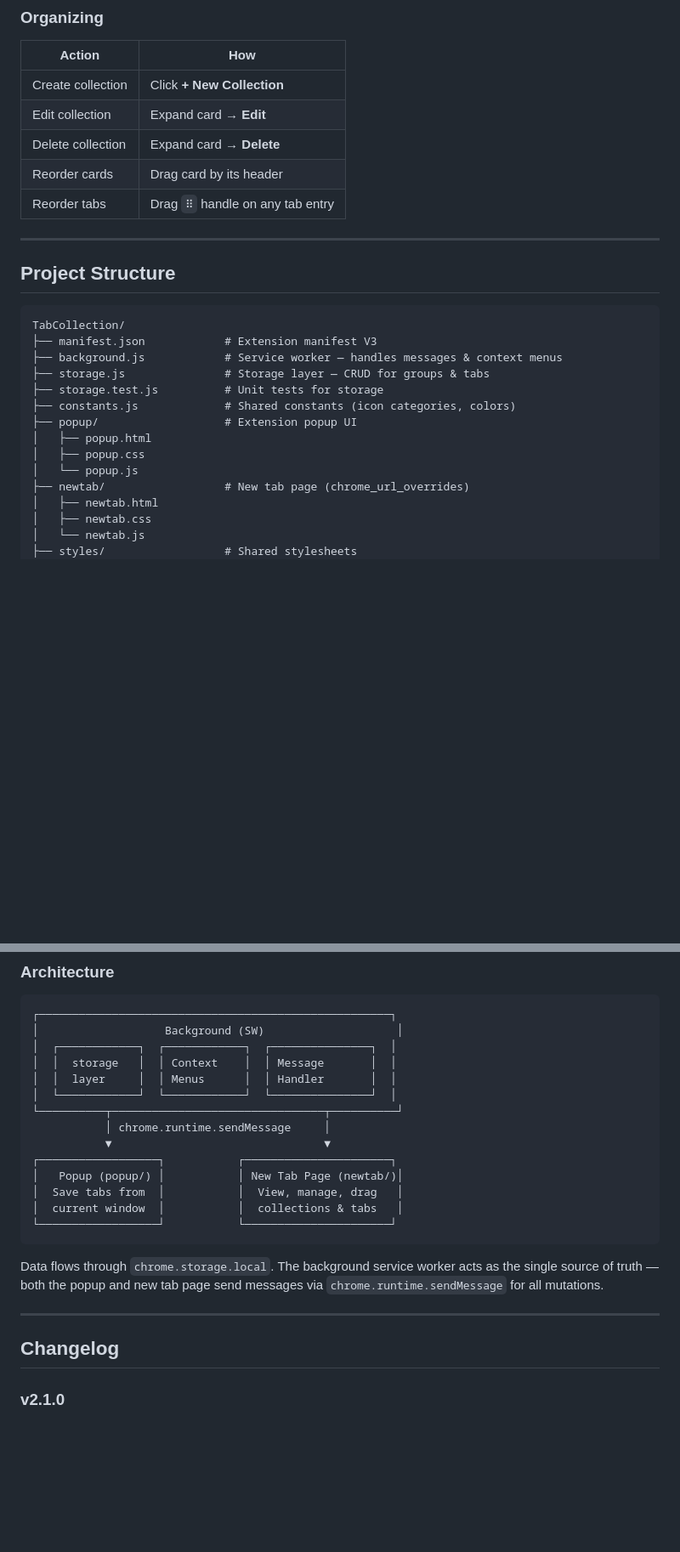
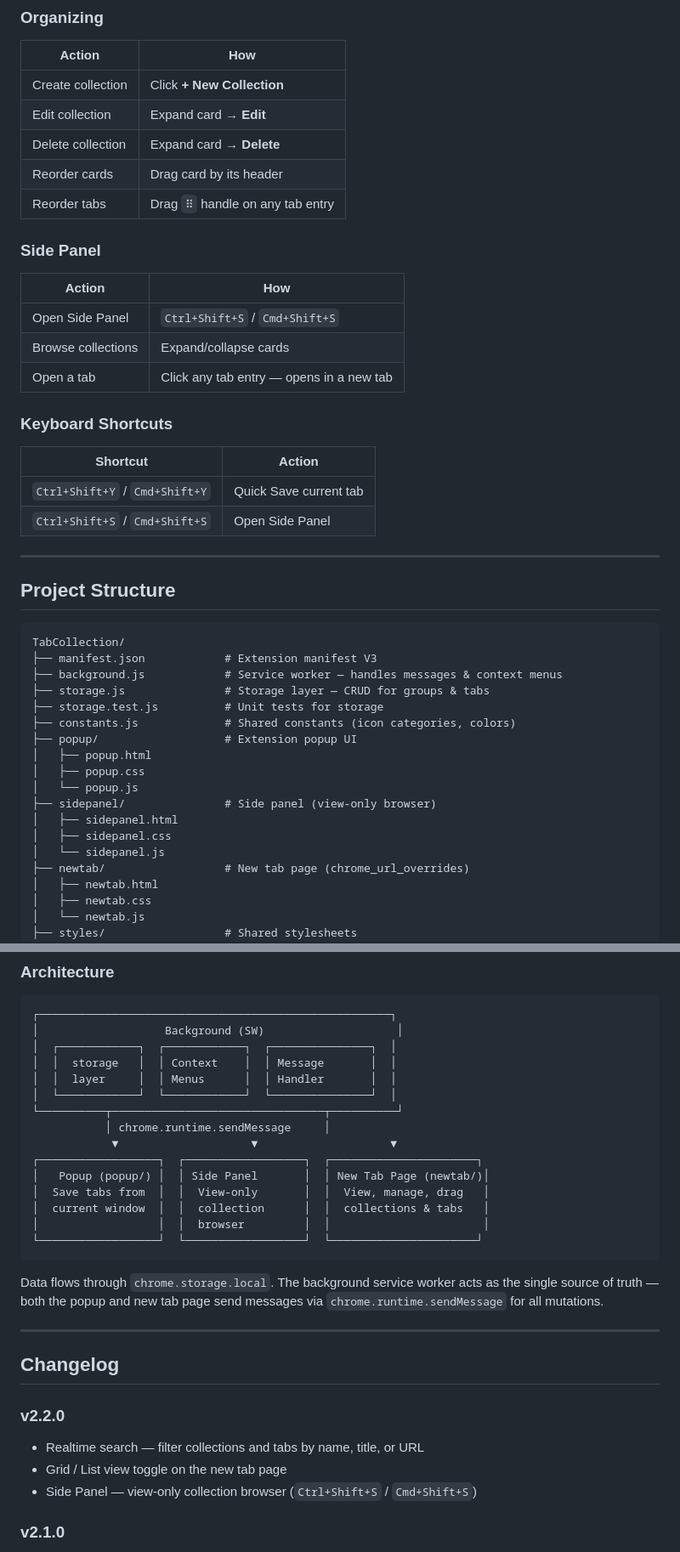
Before and after one commit to Phuoc0510/TabCollections, a Markdown page: README.md, 2 parts joined by grey strips. Shown at 85% size. GitHub-like rendering; blank space fills up the shorter version.

Commit message:
docs: update README with v2.2.0 features (search, grid/list, side panel)

````diff
--- a/README.md
+++ b/README.md
@@ -72,8 +80,24 @@ git clone https://github.com/Phuoc0510/TabCollections.git
 | Reorder cards | Drag card by its header |
 | Reorder tabs | Drag `⠿` handle on any tab entry |
 
+### Side Panel
+
+| Action | How |
+|--------|-----|
+| Open Side Panel | `Ctrl+Shift+S` / `Cmd+Shift+S` |
+| Browse collections | Expand/collapse cards |
+| Open a tab | Click any tab entry — opens in a new tab |
+
+### Keyboard Shortcuts
+
+| Shortcut | Action |
+|----------|--------|
+| `Ctrl+Shift+Y` / `Cmd+Shift+Y` | Quick Save current tab |
+| `Ctrl+Shift+S` / `Cmd+Shift+S` | Open Side Panel |
 
 ---
+
+
 
 ## Project Structure
 
@@ -88,6 +112,10 @@ TabCollection/
 │   ├── popup.html
 │   ├── popup.css
 │   └── popup.js
+├── sidepanel/               # Side panel (view-only browser)
+│   ├── sidepanel.html
+│   ├── sidepanel.css
+│   └── sidepanel.js
 ├── newtab/                  # New tab page (chrome_url_overrides)
 │   ├── newtab.html
 │   ├── newtab.css
@@ -134,12 +162,13 @@ npm run format               # Format with Prettier
 │  └────────────┘  └────────────┘  └───────────────┘  │
 └──────────┬────────────────────────────────┬──────────┘
            │ chrome.runtime.sendMessage     │
-           ▼                                ▼
-┌──────────────────┐           ┌──────────────────────┐
-│   Popup (popup/) │           │ New Tab Page (newtab/)│
-│  Save tabs from  │           │  View, manage, drag   │
-│  current window  │           │  collections & tabs   │
-└──────────────────┘           └──────────────────────┘
+            ▼                    ▼                    ▼
+┌──────────────────┐  ┌──────────────────┐  ┌──────────────────────┐
+│   Popup (popup/) │  │ Side Panel       │  │ New Tab Page (newtab/)│
+│  Save tabs from  │  │  View-only       │  │  View, manage, drag   │
+│  current window  │  │  collection      │  │  collections & tabs   │
+│                  │  │  browser         │  │                       │
+└──────────────────┘  └──────────────────┘  └──────────────────────┘
 ```
 
 Data flows through `chrome.storage.local`. The background service worker acts as the single source of truth — both the popup and new tab page send messages via `chrome.runtime.sendMessage` for all mutations.
@@ -147,6 +176,11 @@ Data flows through `chrome.storage.local`. The background service worker acts as
 ---
 
 ## Changelog
+
+### v2.2.0
+- Realtime search — filter collections and tabs by name, title, or URL
+- Grid / List view toggle on the new tab page
+- Side Panel — view-only collection browser (`Ctrl+Shift+S` / `Cmd+Shift+S`)
 
 ### v2.1.0
 - Inline collection-title editing and compact collection cards
````
Also changed, not shown: other parts of README.md (+9 -1 lines).
